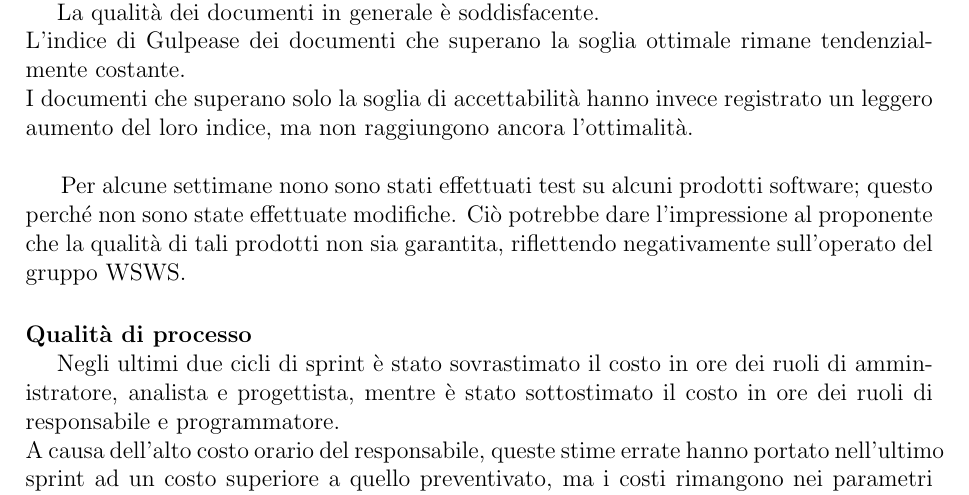
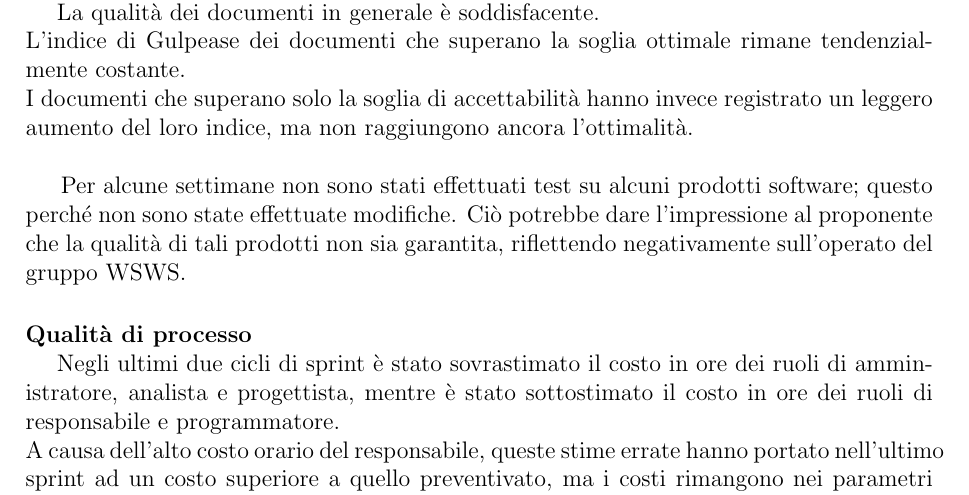
Before and after one commit to iota97/WinningSoftwareSolution, a LaTeX document (docs/esterni/piano_di_qualifica/piano_di_qualifica.tex): part of page 4 of 10, cut so that both start at the same text. Compiled offline with pdfLaTeX.

Commit message:
Micro-fix (#214)

```diff
--- a/docs/esterni/piano_di_qualifica/piano_di_qualifica.tex
+++ b/docs/esterni/piano_di_qualifica/piano_di_qualifica.tex
@@ -51,7 +51,7 @@ La qualità dei documenti in generale è soddisfacente. \\
 L'indice di Gulpease dei documenti che superano la soglia ottimale rimane tendenzialmente costante. \\
 I documenti che superano solo la soglia di accettabilità hanno invece registrato un leggero aumento del loro indice, ma non raggiungono ancora l'ottimalità.\\
 
-Per alcune settimane nono sono stati effettuati test su alcuni prodotti software; questo perché non sono state effettuate modifiche. Ciò potrebbe dare l'impressione al proponente che la qualità di tali prodotti non sia garantita, riflettendo negativamente sull'operato del gruppo WSWS.
+Per alcune settimane non sono stati effettuati test su alcuni prodotti software; questo perché non sono state effettuate modifiche. Ciò potrebbe dare l'impressione al proponente che la qualità di tali prodotti non sia garantita, riflettendo negativamente sull'operato del gruppo WSWS.
 
 \paragraph{Qualità di processo}
 Negli ultimi due cicli di sprint è stato sovrastimato il costo in ore dei ruoli di amministratore, analista e progettista, mentre è stato sottostimato il costo in ore dei ruoli di responsabile e programmatore. \\
```
